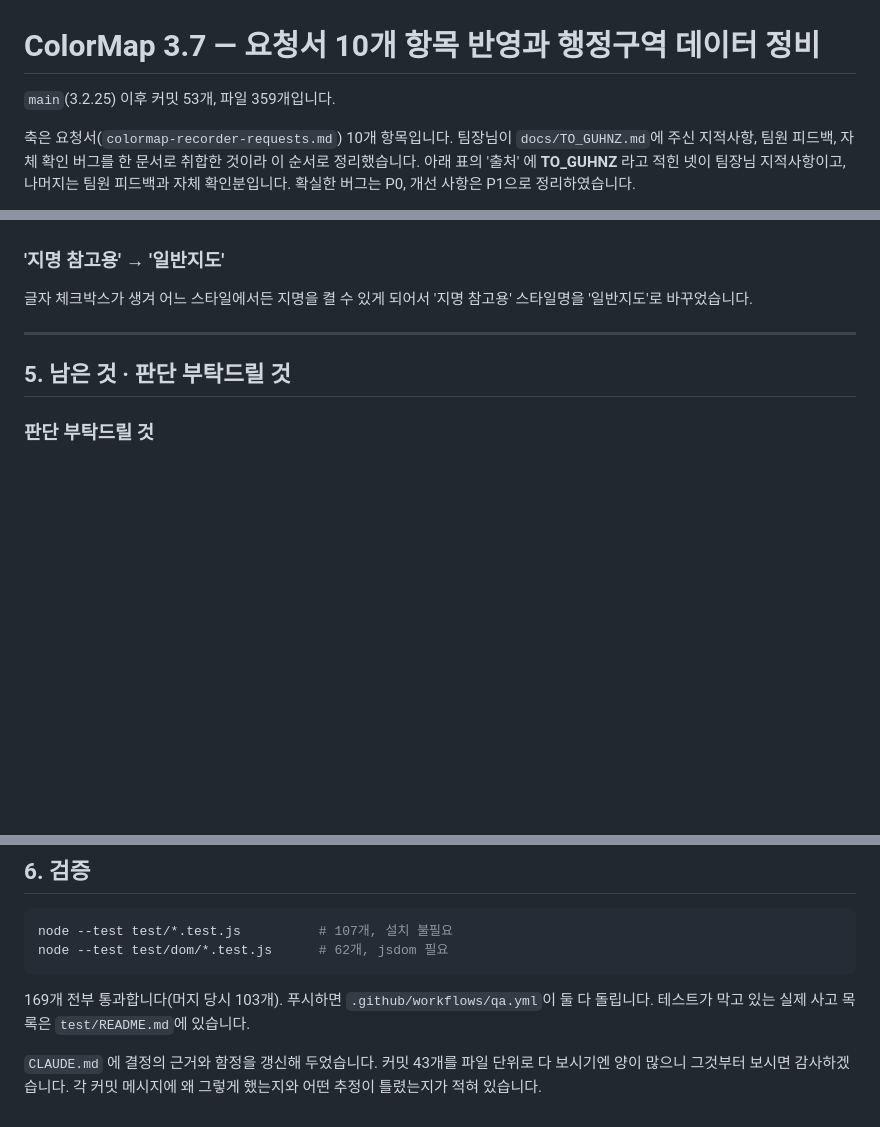
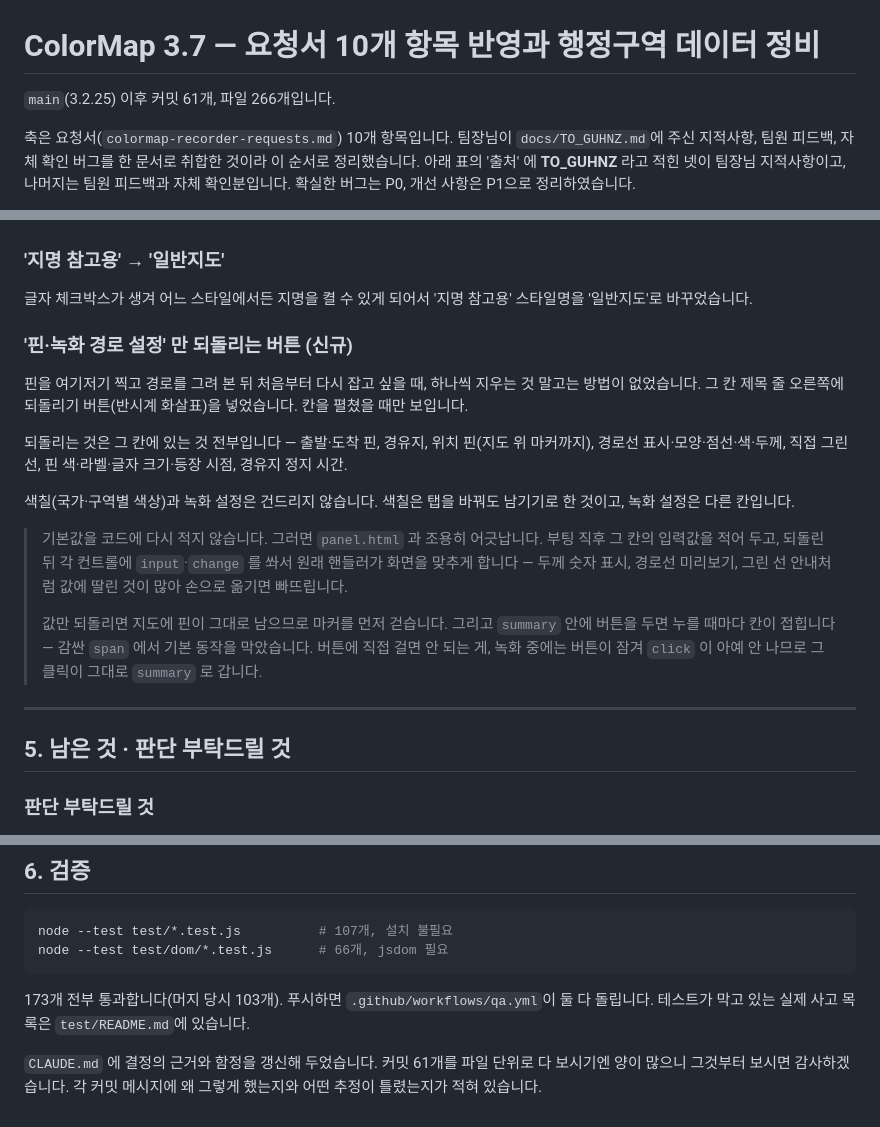
Before and after one commit to DesignerAJ/ColorMap, a Markdown page: docs/PR-3.7.md, 3 parts joined by grey strips. GitHub-like rendering; blank space fills up the shorter version.

Commit message:
PR 본문에 되돌리기 버튼을 넣는다
4장에 '핀·녹화 경로 설정만 되돌리는 버튼' 절을 넣는다 — 되돌리는 것과 안 건드리는 것,
그리고 함정 셋(기본값을 다시 적지 않는다 / 마커를 먼저 걷는다 / summary 안이라 칸이
접힌다). 테스트 173개, 커밋 61개로 갱신한다.

파일 수는 359 → 266 이다. 캐시 94개를 히스토리에서 걷어냈기 때문이다.

Co-Authored-By: Claude Opus 5 (1M context) <noreply@anthropic.com>

````diff
--- a/docs/PR-3.7.md
+++ b/docs/PR-3.7.md
@@ -1,6 +1,6 @@
 # ColorMap 3.7 — 요청서 10개 항목 반영과 행정구역 데이터 정비
 
-`main`(3.2.25) 이후 커밋 53개, 파일 359개입니다.
+`main`(3.2.25) 이후 커밋 61개, 파일 266개입니다.
 
 축은 요청서(`colormap-recorder-requests.md`) 10개 항목입니다. 팀장님이 `docs/TO_GUHNZ.md`에
 주신 지적사항, 팀원 피드백, 자체 확인 버그를 한 문서로 취합한 것이라 이 순서로 정리했습니다.
@@ -291,6 +291,18 @@ OSM에서 다시 받아 11 → 13개(개성·남포 추가)로 갈아끼웠습
 
 글자 체크박스가 생겨 어느 스타일에서든 지명을 켤 수 있게 되어서 '지명 참고용' 스타일명을 '일반지도'로 바꾸었습니다.
 
+### '핀·녹화 경로 설정' 만 되돌리는 버튼 (신규)
+
+핀을 여기저기 찍고 경로를 그려 본 뒤 처음부터 다시 잡고 싶을 때, 하나씩 지우는 것 말고는 방법이 없었습니다. 그 칸 제목 줄 오른쪽에 되돌리기 버튼(반시계 화살표)을 넣었습니다. 칸을 펼쳤을 때만 보입니다.
+
+되돌리는 것은 그 칸에 있는 것 전부입니다 — 출발·도착 핀, 경유지, 위치 핀(지도 위 마커까지), 경로선 표시·모양·점선·색·두께, 직접 그린 선, 핀 색·라벨·글자 크기·등장 시점, 경유지 정지 시간.
+
+색칠(국가·구역별 색상)과 녹화 설정은 건드리지 않습니다. 색칠은 탭을 바꿔도 남기기로 한 것이고, 녹화 설정은 다른 칸입니다.
+
+> 기본값을 코드에 다시 적지 않습니다. 그러면 `panel.html` 과 조용히 어긋납니다. 부팅 직후 그 칸의 입력값을 적어 두고, 되돌린 뒤 각 컨트롤에 `input`·`change` 를 쏴서 원래 핸들러가 화면을 맞추게 합니다 — 두께 숫자 표시, 경로선 미리보기, 그린 선 안내처럼 값에 딸린 것이 많아 손으로 옮기면 빠뜨립니다.
+>
+> 값만 되돌리면 지도에 핀이 그대로 남으므로 마커를 먼저 걷습니다. 그리고 `summary` 안에 버튼을 두면 누를 때마다 칸이 접힙니다 — 감싼 `span` 에서 기본 동작을 막았습니다. 버튼에 직접 걸면 안 되는 게, 녹화 중에는 버튼이 잠겨 `click` 이 아예 안 나므로 그 클릭이 그대로 `summary` 로 갑니다.
+
 -----
 
 ## 5. 남은 것 · 판단 부탁드릴 것
@@ -306,10 +318,10 @@ OSM에서 다시 받아 11 → 13개(개성·남포 추가)로 갈아끼웠습
 
 ```bash
 node --test test/*.test.js          # 107개, 설치 불필요
-node --test test/dom/*.test.js      # 62개, jsdom 필요
+node --test test/dom/*.test.js      # 66개, jsdom 필요
 ```
 
-169개 전부 통과합니다(머지 당시 103개). 푸시하면 `.github/workflows/qa.yml`이 둘 다 돌립니다.
+173개 전부 통과합니다(머지 당시 103개). 푸시하면 `.github/workflows/qa.yml`이 둘 다 돌립니다.
 테스트가 막고 있는 실제 사고 목록은 `test/README.md`에 있습니다.
 
-`CLAUDE.md` 에 결정의 근거와 함정을 갱신해 두었습니다. 커밋 43개를 파일 단위로 다 보시기엔 양이 많으니 그것부터 보시면 감사하겠습니다. 각 커밋 메시지에 왜 그렇게 했는지와 어떤 추정이 틀렸는지가 적혀 있습니다.
+`CLAUDE.md` 에 결정의 근거와 함정을 갱신해 두었습니다. 커밋 61개를 파일 단위로 다 보시기엔 양이 많으니 그것부터 보시면 감사하겠습니다. 각 커밋 메시지에 왜 그렇게 했는지와 어떤 추정이 틀렸는지가 적혀 있습니다.
````
